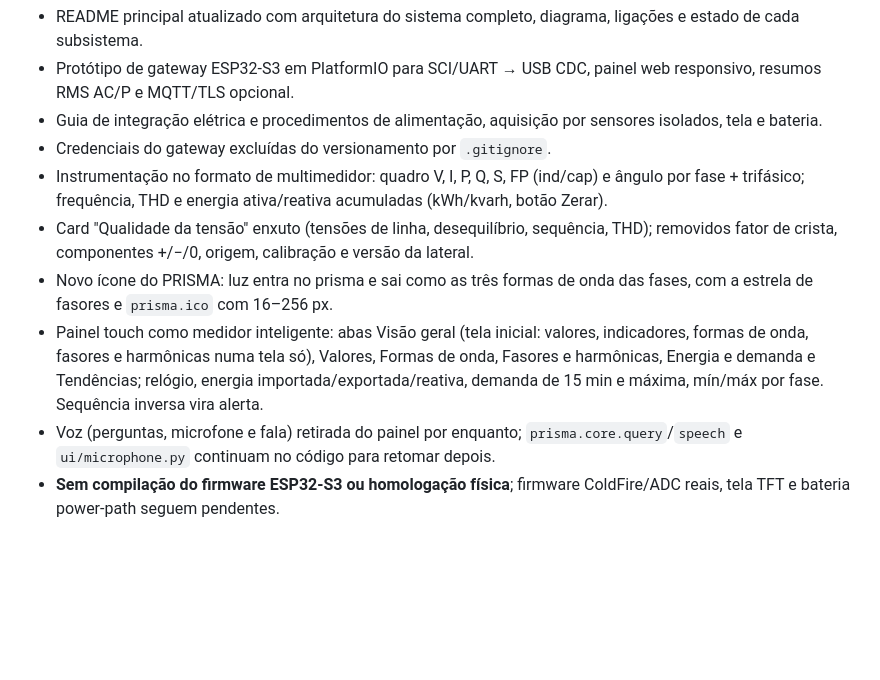
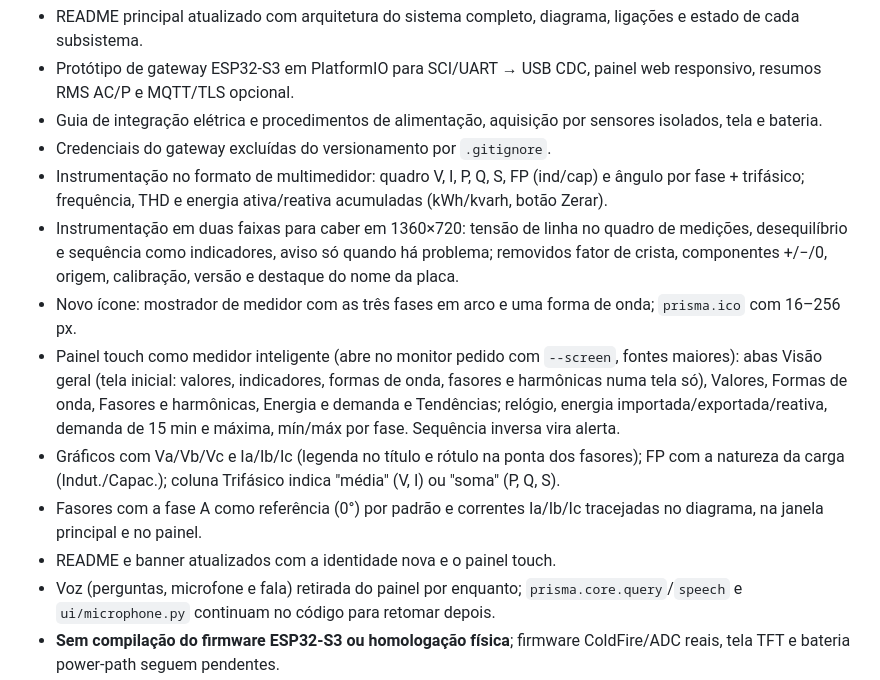
Before and after one commit to frahncky/PRISMA, a Markdown page: CHANGELOG.md, the part around the change. Rendered like a GitHub page; blank space fills up the shorter version.

```diff
--- a/CHANGELOG.md
+++ b/CHANGELOG.md
@@ -7,9 +7,12 @@
 - Guia de integração elétrica e procedimentos de alimentação, aquisição por sensores isolados, tela e bateria.
 - Credenciais do gateway excluídas do versionamento por `.gitignore`.
 - Instrumentação no formato de multimedidor: quadro V, I, P, Q, S, FP (ind/cap) e ângulo por fase + trifásico; frequência, THD e energia ativa/reativa acumuladas (kWh/kvarh, botão Zerar).
-- Card "Qualidade da tensão" enxuto (tensões de linha, desequilíbrio, sequência, THD); removidos fator de crista, componentes +/−/0, origem, calibração e versão da lateral.
-- Novo ícone do PRISMA: luz entra no prisma e sai como as três formas de onda das fases, com a estrela de fasores e `prisma.ico` com 16–256 px.
-- Painel touch como medidor inteligente: abas Visão geral (tela inicial: valores, indicadores, formas de onda, fasores e harmônicas numa tela só), Valores, Formas de onda, Fasores e harmônicas, Energia e demanda e Tendências; relógio, energia importada/exportada/reativa, demanda de 15 min e máxima, mín/máx por fase. Sequência inversa vira alerta.
+- Instrumentação em duas faixas para caber em 1360×720: tensão de linha no quadro de medições, desequilíbrio e sequência como indicadores, aviso só quando há problema; removidos fator de crista, componentes +/−/0, origem, calibração, versão e destaque do nome da placa.
+- Novo ícone: mostrador de medidor com as três fases em arco e uma forma de onda; `prisma.ico` com 16–256 px.
+- Painel touch como medidor inteligente (abre no monitor pedido com `--screen`, fontes maiores): abas Visão geral (tela inicial: valores, indicadores, formas de onda, fasores e harmônicas numa tela só), Valores, Formas de onda, Fasores e harmônicas, Energia e demanda e Tendências; relógio, energia importada/exportada/reativa, demanda de 15 min e máxima, mín/máx por fase. Sequência inversa vira alerta.
+- Gráficos com Va/Vb/Vc e Ia/Ib/Ic (legenda no título e rótulo na ponta dos fasores); FP com a natureza da carga (Indut./Capac.); coluna Trifásico indica "média" (V, I) ou "soma" (P, Q, S).
+- Fasores com a fase A como referência (0°) por padrão e correntes Ia/Ib/Ic tracejadas no diagrama, na janela principal e no painel.
+- README e banner atualizados com a identidade nova e o painel touch.
 - Voz (perguntas, microfone e fala) retirada do painel por enquanto; `prisma.core.query`/`speech` e `ui/microphone.py` continuam no código para retomar depois.
 - **Sem compilação do firmware ESP32-S3 ou homologação física**; firmware ColdFire/ADC reais, tela TFT e bateria power-path seguem pendentes.
 
```
Also changed, not shown: README.md (+14 -8 lines), docs/images/prisma-demo.png, docs/images/prisma-painel.png (added), 13 other files.
